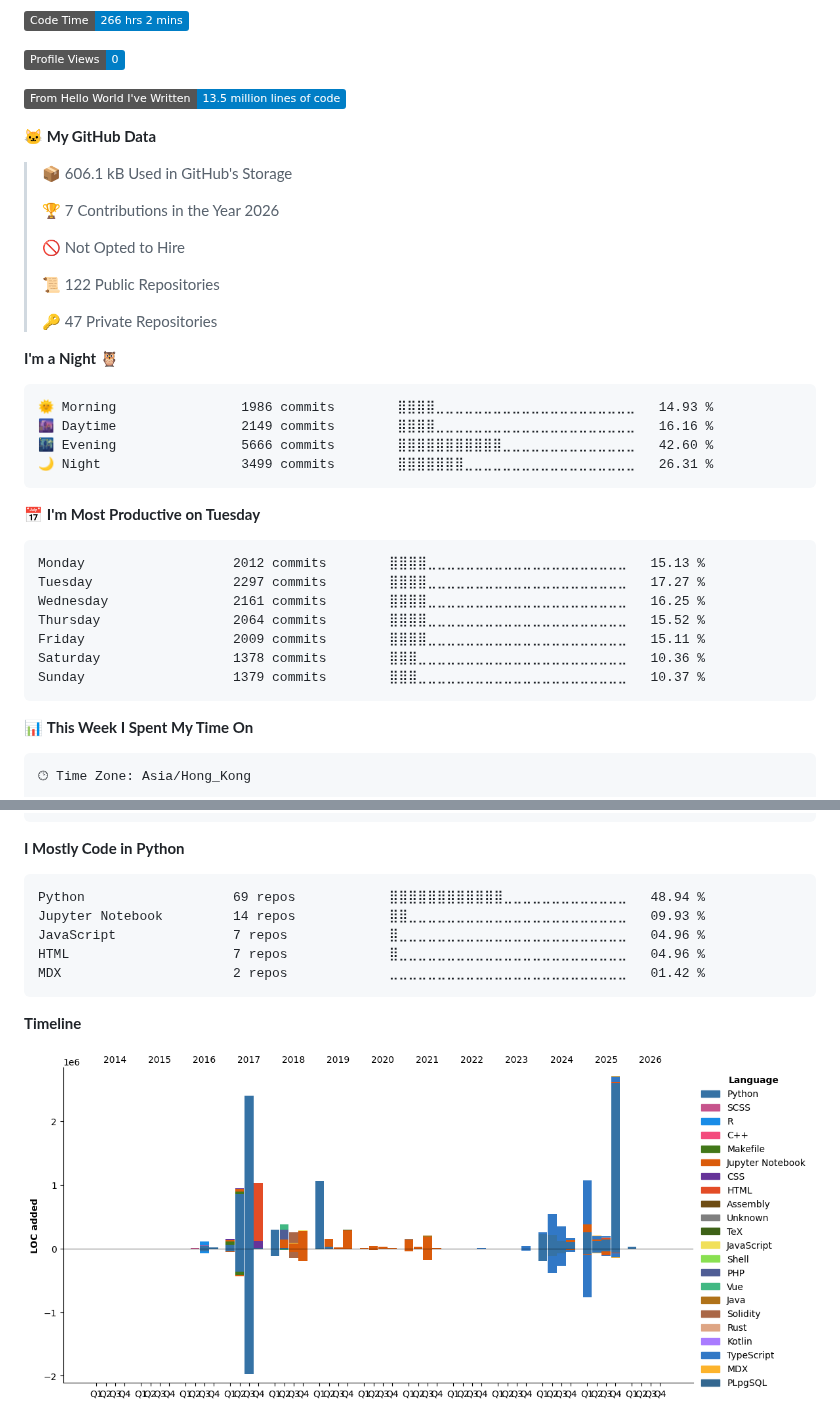
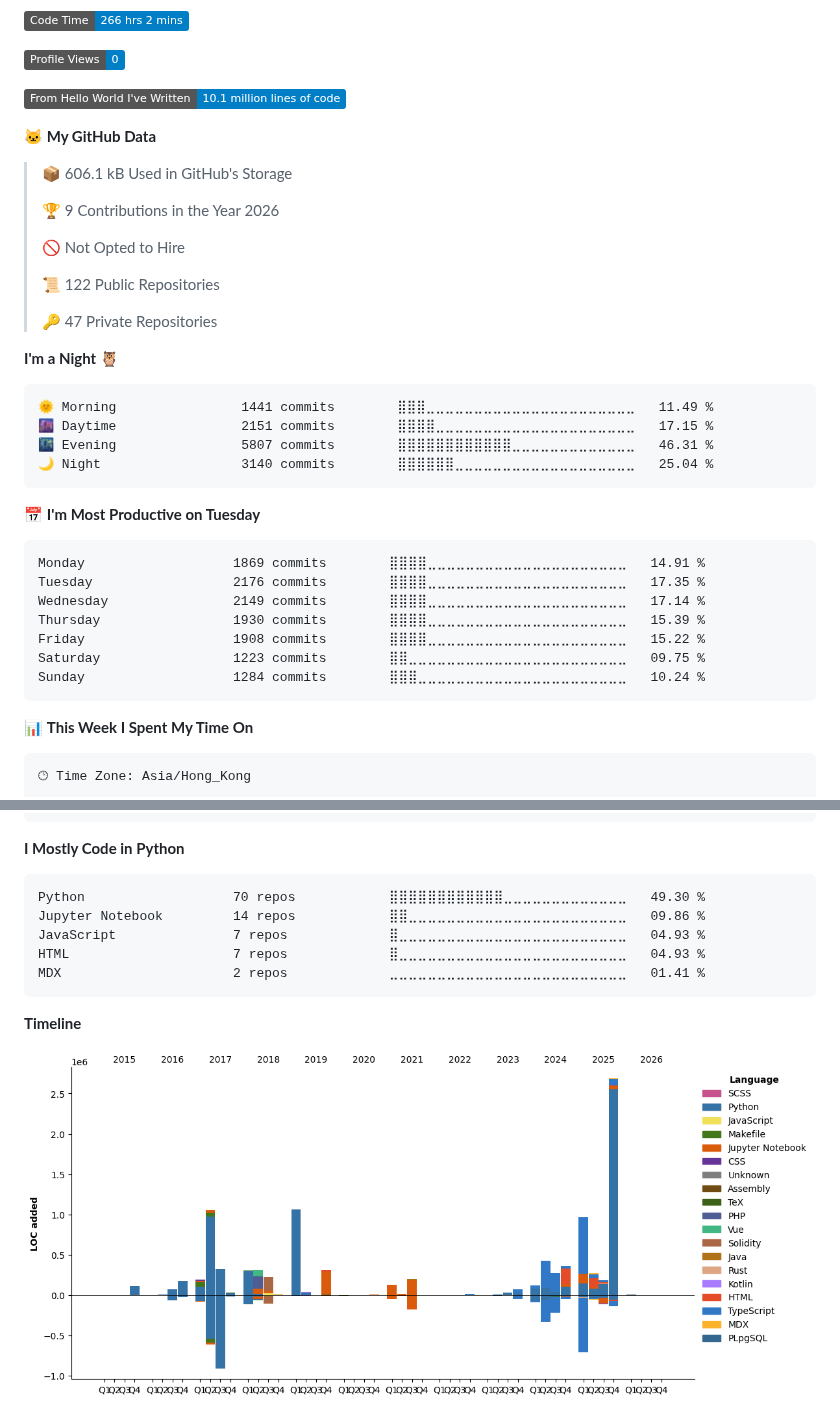
Before and after one commit to dexhunter/dexhunter, a Markdown page: README.md, 2 parts joined by grey strips. Drawn GitHub-style; pictures changed too: assets/bar_graph.png; folded sections open; badges without logos.

Commit message:
ci(auto): update dev metrics

````diff
--- a/README.md
+++ b/README.md
@@ -99,13 +99,13 @@ Stylus             2 mins          ⣀⣀⣀⣀⣀⣀⣀⣀⣀⣀⣀⣀⣀⣀⣀
 
 ![Profile Views](http://img.shields.io/badge/Profile%20Views-0-blue)
 
-![Lines of code](https://img.shields.io/badge/From%20Hello%20World%20I%27ve%20Written-13.5%20million%20lines%20of%20code-blue)
+![Lines of code](https://img.shields.io/badge/From%20Hello%20World%20I%27ve%20Written-10.1%20million%20lines%20of%20code-blue)
 
 **🐱 My GitHub Data**
 
 > 📦 606.1 kB Used in GitHub's Storage
  >
-> 🏆 7 Contributions in the Year 2026
+> 🏆 9 Contributions in the Year 2026
  >
 > 🚫 Not Opted to Hire
  >
@@ -116,21 +116,21 @@ Stylus             2 mins          ⣀⣀⣀⣀⣀⣀⣀⣀⣀⣀⣀⣀⣀⣀⣀
 **I'm a Night 🦉**
 
 ```text
-🌞 Morning                1986 commits        ⣿⣿⣿⣿⣀⣀⣀⣀⣀⣀⣀⣀⣀⣀⣀⣀⣀⣀⣀⣀⣀⣀⣀⣀⣀   14.93 %
-🌆 Daytime                2149 commits        ⣿⣿⣿⣿⣀⣀⣀⣀⣀⣀⣀⣀⣀⣀⣀⣀⣀⣀⣀⣀⣀⣀⣀⣀⣀   16.16 %
-🌃 Evening                5666 commits        ⣿⣿⣿⣿⣿⣿⣿⣿⣿⣿⣿⣀⣀⣀⣀⣀⣀⣀⣀⣀⣀⣀⣀⣀⣀   42.60 %
-🌙 Night                  3499 commits        ⣿⣿⣿⣿⣿⣿⣿⣀⣀⣀⣀⣀⣀⣀⣀⣀⣀⣀⣀⣀⣀⣀⣀⣀⣀   26.31 %
+🌞 Morning                1441 commits        ⣿⣿⣿⣀⣀⣀⣀⣀⣀⣀⣀⣀⣀⣀⣀⣀⣀⣀⣀⣀⣀⣀⣀⣀⣀   11.49 %
+🌆 Daytime                2151 commits        ⣿⣿⣿⣿⣀⣀⣀⣀⣀⣀⣀⣀⣀⣀⣀⣀⣀⣀⣀⣀⣀⣀⣀⣀⣀   17.15 %
+🌃 Evening                5807 commits        ⣿⣿⣿⣿⣿⣿⣿⣿⣿⣿⣿⣿⣀⣀⣀⣀⣀⣀⣀⣀⣀⣀⣀⣀⣀   46.31 %
+🌙 Night                  3140 commits        ⣿⣿⣿⣿⣿⣿⣀⣀⣀⣀⣀⣀⣀⣀⣀⣀⣀⣀⣀⣀⣀⣀⣀⣀⣀   25.04 %
 ```
 📅 **I'm Most Productive on Tuesday**
 
 ```text
-Monday                   2012 commits        ⣿⣿⣿⣿⣀⣀⣀⣀⣀⣀⣀⣀⣀⣀⣀⣀⣀⣀⣀⣀⣀⣀⣀⣀⣀   15.13 %
-Tuesday                  2297 commits        ⣿⣿⣿⣿⣀⣀⣀⣀⣀⣀⣀⣀⣀⣀⣀⣀⣀⣀⣀⣀⣀⣀⣀⣀⣀   17.27 %
-Wednesday                2161 commits        ⣿⣿⣿⣿⣀⣀⣀⣀⣀⣀⣀⣀⣀⣀⣀⣀⣀⣀⣀⣀⣀⣀⣀⣀⣀   16.25 %
-Thursday                 2064 commits        ⣿⣿⣿⣿⣀⣀⣀⣀⣀⣀⣀⣀⣀⣀⣀⣀⣀⣀⣀⣀⣀⣀⣀⣀⣀   15.52 %
-Friday                   2009 commits        ⣿⣿⣿⣿⣀⣀⣀⣀⣀⣀⣀⣀⣀⣀⣀⣀⣀⣀⣀⣀⣀⣀⣀⣀⣀   15.11 %
-Saturday                 1378 commits        ⣿⣿⣿⣀⣀⣀⣀⣀⣀⣀⣀⣀⣀⣀⣀⣀⣀⣀⣀⣀⣀⣀⣀⣀⣀   10.36 %
-Sunday                   1379 commits        ⣿⣿⣿⣀⣀⣀⣀⣀⣀⣀⣀⣀⣀⣀⣀⣀⣀⣀⣀⣀⣀⣀⣀⣀⣀   10.37 %
+Monday                   1869 commits        ⣿⣿⣿⣿⣀⣀⣀⣀⣀⣀⣀⣀⣀⣀⣀⣀⣀⣀⣀⣀⣀⣀⣀⣀⣀   14.91 %
+Tuesday                  2176 commits        ⣿⣿⣿⣿⣀⣀⣀⣀⣀⣀⣀⣀⣀⣀⣀⣀⣀⣀⣀⣀⣀⣀⣀⣀⣀   17.35 %
+Wednesday                2149 commits        ⣿⣿⣿⣿⣀⣀⣀⣀⣀⣀⣀⣀⣀⣀⣀⣀⣀⣀⣀⣀⣀⣀⣀⣀⣀   17.14 %
+Thursday                 1930 commits        ⣿⣿⣿⣿⣀⣀⣀⣀⣀⣀⣀⣀⣀⣀⣀⣀⣀⣀⣀⣀⣀⣀⣀⣀⣀   15.39 %
+Friday                   1908 commits        ⣿⣿⣿⣿⣀⣀⣀⣀⣀⣀⣀⣀⣀⣀⣀⣀⣀⣀⣀⣀⣀⣀⣀⣀⣀   15.22 %
+Saturday                 1223 commits        ⣿⣿⣀⣀⣀⣀⣀⣀⣀⣀⣀⣀⣀⣀⣀⣀⣀⣀⣀⣀⣀⣀⣀⣀⣀   09.75 %
+Sunday                   1284 commits        ⣿⣿⣿⣀⣀⣀⣀⣀⣀⣀⣀⣀⣀⣀⣀⣀⣀⣀⣀⣀⣀⣀⣀⣀⣀   10.24 %
 ```
 
 
@@ -152,11 +152,11 @@ No Activity Tracked This Week
 **I Mostly Code in Python**
 
 ```text
-Python                   69 repos            ⣿⣿⣿⣿⣿⣿⣿⣿⣿⣿⣿⣿⣀⣀⣀⣀⣀⣀⣀⣀⣀⣀⣀⣀⣀   48.94 %
-Jupyter Notebook         14 repos            ⣿⣿⣀⣀⣀⣀⣀⣀⣀⣀⣀⣀⣀⣀⣀⣀⣀⣀⣀⣀⣀⣀⣀⣀⣀   09.93 %
-JavaScript               7 repos             ⣿⣀⣀⣀⣀⣀⣀⣀⣀⣀⣀⣀⣀⣀⣀⣀⣀⣀⣀⣀⣀⣀⣀⣀⣀   04.96 %
-HTML                     7 repos             ⣿⣀⣀⣀⣀⣀⣀⣀⣀⣀⣀⣀⣀⣀⣀⣀⣀⣀⣀⣀⣀⣀⣀⣀⣀   04.96 %
-MDX                      2 repos             ⣀⣀⣀⣀⣀⣀⣀⣀⣀⣀⣀⣀⣀⣀⣀⣀⣀⣀⣀⣀⣀⣀⣀⣀⣀   01.42 %
+Python                   70 repos            ⣿⣿⣿⣿⣿⣿⣿⣿⣿⣿⣿⣿⣀⣀⣀⣀⣀⣀⣀⣀⣀⣀⣀⣀⣀   49.30 %
+Jupyter Notebook         14 repos            ⣿⣿⣀⣀⣀⣀⣀⣀⣀⣀⣀⣀⣀⣀⣀⣀⣀⣀⣀⣀⣀⣀⣀⣀⣀   09.86 %
+JavaScript               7 repos             ⣿⣀⣀⣀⣀⣀⣀⣀⣀⣀⣀⣀⣀⣀⣀⣀⣀⣀⣀⣀⣀⣀⣀⣀⣀   04.93 %
+HTML                     7 repos             ⣿⣀⣀⣀⣀⣀⣀⣀⣀⣀⣀⣀⣀⣀⣀⣀⣀⣀⣀⣀⣀⣀⣀⣀⣀   04.93 %
+MDX                      2 repos             ⣀⣀⣀⣀⣀⣀⣀⣀⣀⣀⣀⣀⣀⣀⣀⣀⣀⣀⣀⣀⣀⣀⣀⣀⣀   01.41 %
 ```
 
 
````
Also changed, not shown: other parts of README.md (+1 -1 lines).
